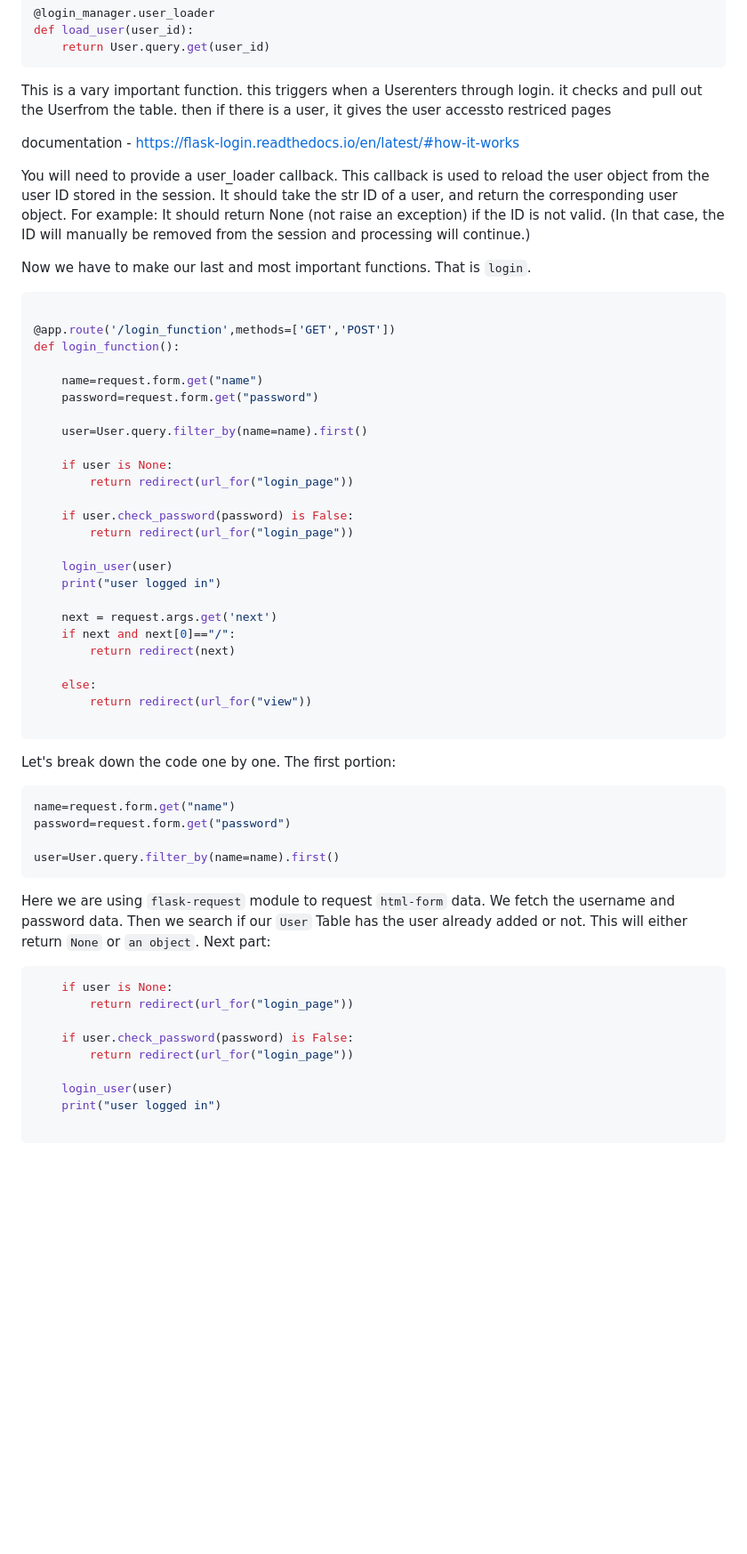
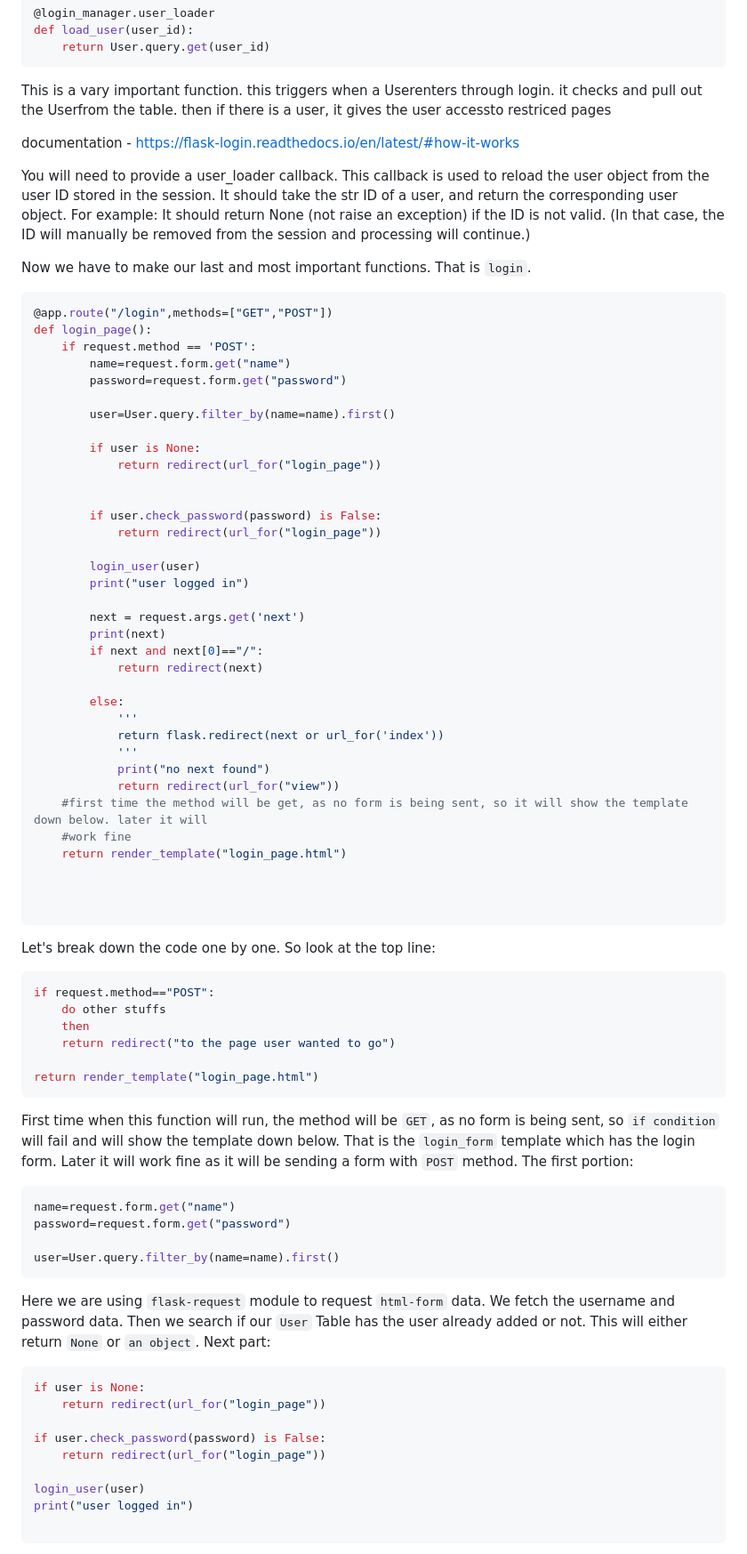
Before and after one commit to isfar17/Flask_Tutorial, a Markdown page: 07.Flsak _ Login/1.Flask_login_1(no regsitration)/README.md, the part around one of its changes. Shown at 89% size. Drawn GitHub-style; blank space fills up the shorter version.

````diff
--- a/07.Flsak _ Login/1.Flask_login_1(no regsitration)/README.md
+++ b/07.Flsak _ Login/1.Flask_login_1(no regsitration)/README.md
@@ -150,43 +141,67 @@ Next there is a very neccessary task we have to do. **Before** writing the ``log
 def load_user(user_id):
     return User.query.get(user_id)
 ```
-This is a vary important function. this triggers when a Userenters through login. it checks and pull out the Userfrom the table. then if there is a user, it gives the user accessto restriced pages
+This is a vary important function. this triggers when a Userenters through login. it checks and pull out the Userfrom the table. then if there is a user,
+it gives the user accessto restriced pages
 
 documentation - https://flask-login.readthedocs.io/en/latest/#how-it-works
 
-You will need to provide a user_loader callback. This callback is used to reload the user object from the user ID stored in the session. It should take the str ID of a user, and return the corresponding user object. For example:
+You will need to provide a user_loader callback. This callback is used to reload the user object from the user ID stored in the session. It should take the
+str ID of a user, and return the corresponding user object. For example:
 It should return None (not raise an exception) if the ID is not valid. (In that case, the ID will manually be removed from the session and processing will continue.)
 
 Now we have to make our last and most important functions. That is ``login``.
 
 ```python
+@app.route("/login",methods=["GET","POST"])
+def login_page():
+    if request.method == 'POST':
+        name=request.form.get("name")
+        password=request.form.get("password")
 
-@app.route('/login_function',methods=['GET','POST'])
-def login_function():
+        user=User.query.filter_by(name=name).first()
 
-    name=request.form.get("name")
-    password=request.form.get("password")
+        if user is None:
+            return redirect(url_for("login_page"))
 
-    user=User.query.filter_by(name=name).first()
 
-    if user is None:
-        return redirect(url_for("login_page"))
+        if user.check_password(password) is False:
+            return redirect(url_for("login_page"))
 
-    if user.check_password(password) is False:
-        return redirect(url_for("login_page"))
+        login_user(user)
+        print("user logged in")
 
-    login_user(user)
-    print("user logged in")
+        next = request.args.get('next')
+        print(next)
+        if next and next[0]=="/":
+            return redirect(next)
 
-    next = request.args.get('next')
-    if next and next[0]=="/":
-        return redirect(next)
+        else:
+            '''
+            return flask.redirect(next or url_for('index'))
+            '''
+            print("no next found")
+            return redirect(url_for("view"))
+    #first time the method will be get, as no form is being sent, so it will show the template down below. later it will
+    #work fine
+    return render_template("login_page.html")
 
-    else:
-        return redirect(url_for("view"))
+
 
 ```
-Let's break down the code one by one. The first portion:
+Let's break down the code one by one. So look at the top line:
+```python
+if request.method=="POST":
+    do other stuffs
+    then
+    return redirect("to the page user wanted to go")
+
+return render_template("login_page.html")
+```
+
+First time when this function will run, the method will be ``GET``, as no form is being
+sent, so ``if condition`` will fail and will show the template down below. That is the ``login_form`` template which has the login form. Later it will work
+fine as it will be sending a form with ``POST`` method. The first portion:
 ```python
 name=request.form.get("name")
 password=request.form.get("password")
@@ -197,14 +212,14 @@ Here we are using ``flask-request`` module to request ``html-form`` data. We fet
 Then we search if our ``User`` Table has the user already added or not. This will either return ``None`` or ``an object``.
 Next part:
 ```python
-    if user is None:
-        return redirect(url_for("login_page"))
+if user is None:
+    return redirect(url_for("login_page"))
 
-    if user.check_password(password) is False:
-        return redirect(url_for("login_page"))
+if user.check_password(password) is False:
+    return redirect(url_for("login_page"))
 
-    login_user(user)
-    print("user logged in")
+login_user(user)
+print("user logged in")
 
 ```
 Here we are making sure if the user does not exists, we redirect user to ``login_page`` again to input the right
````
Also changed, not shown: other parts of 07.Flsak _ Login/1.Flask_login_1(no regsitration)/README.md (+82 -48 lines).
